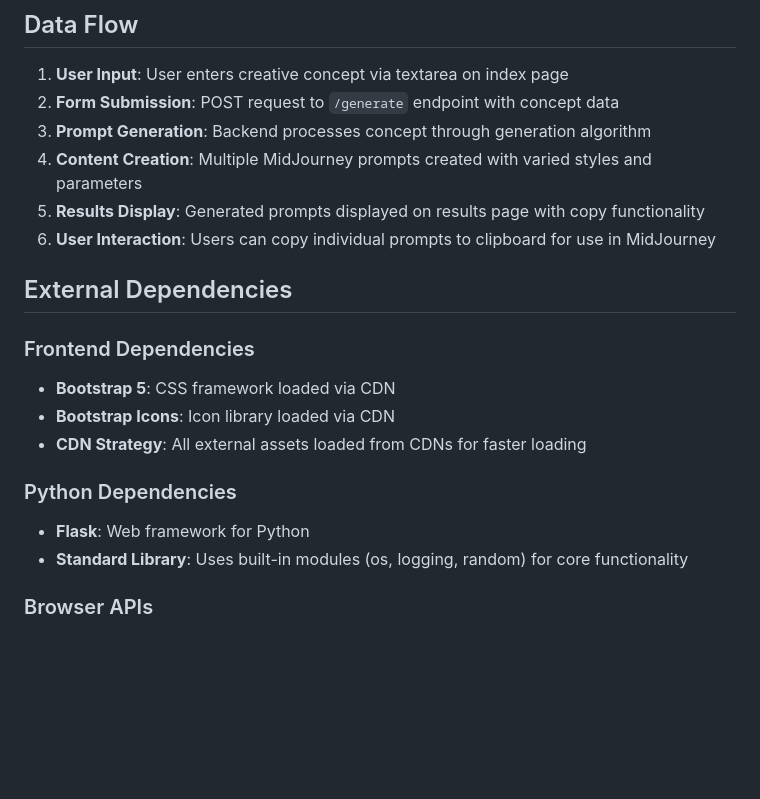
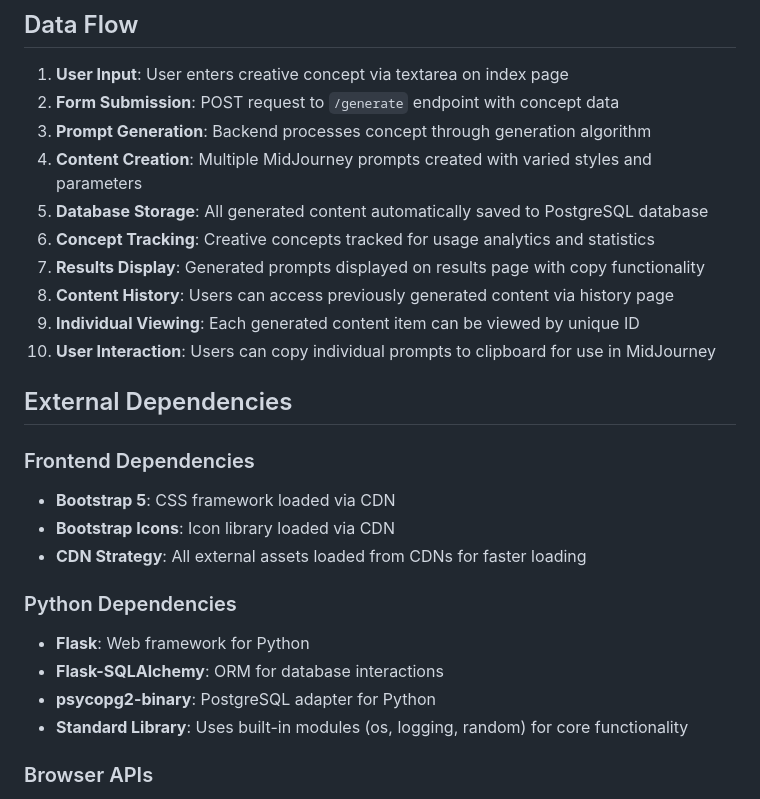
Before and after one commit to Demark85/thresholdartco-creationengine, a Markdown page: replit.md, the part around one of its changes. Rendered like a GitHub page; blank space fills up the shorter version.

```diff
--- a/replit.md
+++ b/replit.md
@@ -52,8 +61,12 @@ Preferred communication style: Simple, everyday language.
 2. **Form Submission**: POST request to `/generate` endpoint with concept data
 3. **Prompt Generation**: Backend processes concept through generation algorithm
 4. **Content Creation**: Multiple MidJourney prompts created with varied styles and parameters
-5. **Results Display**: Generated prompts displayed on results page with copy functionality
-6. **User Interaction**: Users can copy individual prompts to clipboard for use in MidJourney
+5. **Database Storage**: All generated content automatically saved to PostgreSQL database
+6. **Concept Tracking**: Creative concepts tracked for usage analytics and statistics
+7. **Results Display**: Generated prompts displayed on results page with copy functionality
+8. **Content History**: Users can access previously generated content via history page
+9. **Individual Viewing**: Each generated content item can be viewed by unique ID
+10. **User Interaction**: Users can copy individual prompts to clipboard for use in MidJourney
 
 ## External Dependencies
 
@@ -64,6 +77,8 @@ Preferred communication style: Simple, everyday language.
 
 ### Python Dependencies
 - **Flask**: Web framework for Python
+- **Flask-SQLAlchemy**: ORM for database interactions
+- **psycopg2-binary**: PostgreSQL adapter for Python
 - **Standard Library**: Uses built-in modules (os, logging, random) for core functionality
 
 ### Browser APIs
```
Also changed, not shown: other parts of replit.md (+29 -8 lines).
